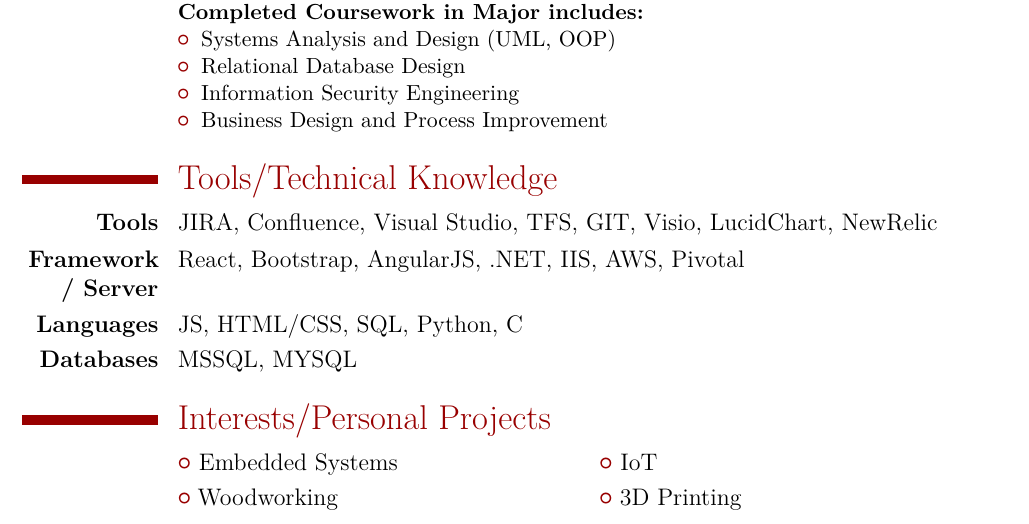
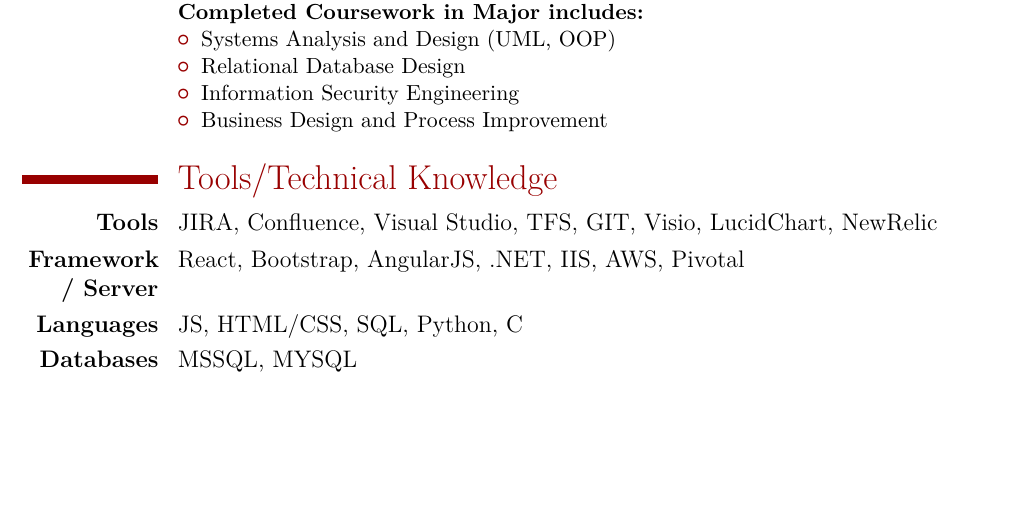
Before and after one commit to itskevin-zz/Resume, a LaTeX CV (resume.tex): part of page 2 of 2, cut so that both start at the same text, the shorter picture padded with empty space. Compiled offline with pdfLaTeX; a LaTeX package or settings file that is missing is left out.

Commit message:
removed interests

```diff
--- a/resume.tex
+++ b/resume.tex
@@ -93,8 +93,8 @@
     \cvline{\textbf{Languages}}{JS, HTML/CSS, SQL, Python, C}
     \cvline{\textbf{Databases}}{MSSQL, MYSQL}
 
-    \section{Interests/Personal Projects}
-    \cvlistdoubleitem{Embedded Systems}{IoT}
-    \cvlistdoubleitem{Woodworking}{3D Printing}
+    %\section{Interests/Personal Projects}
+    %\cvlistdoubleitem{Embedded Systems}{IoT}
+    %\cvlistdoubleitem{Woodworking}{3D Printing}
 
     \end{document}
```
Also changed, not shown: resume.pdf, 3 other files.
